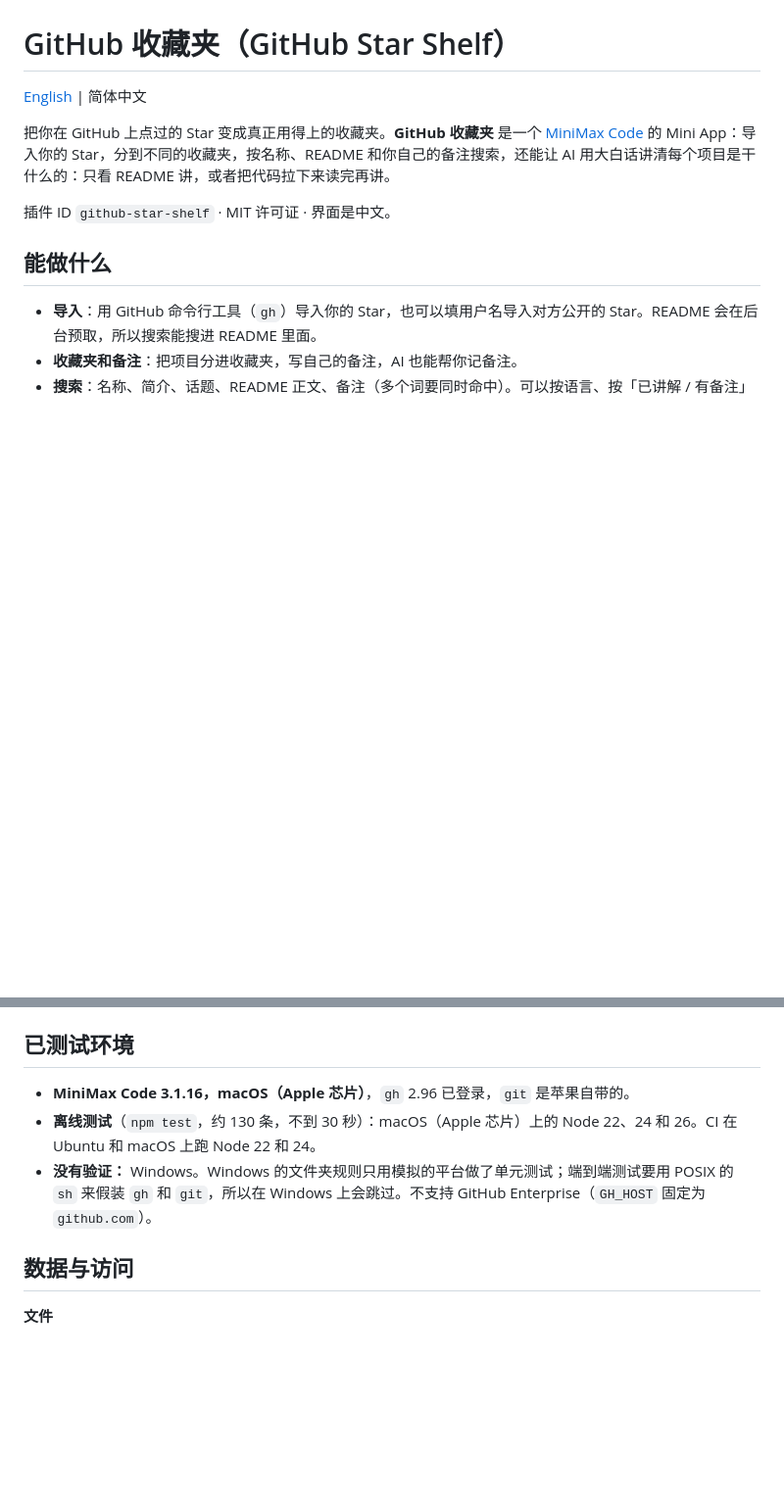
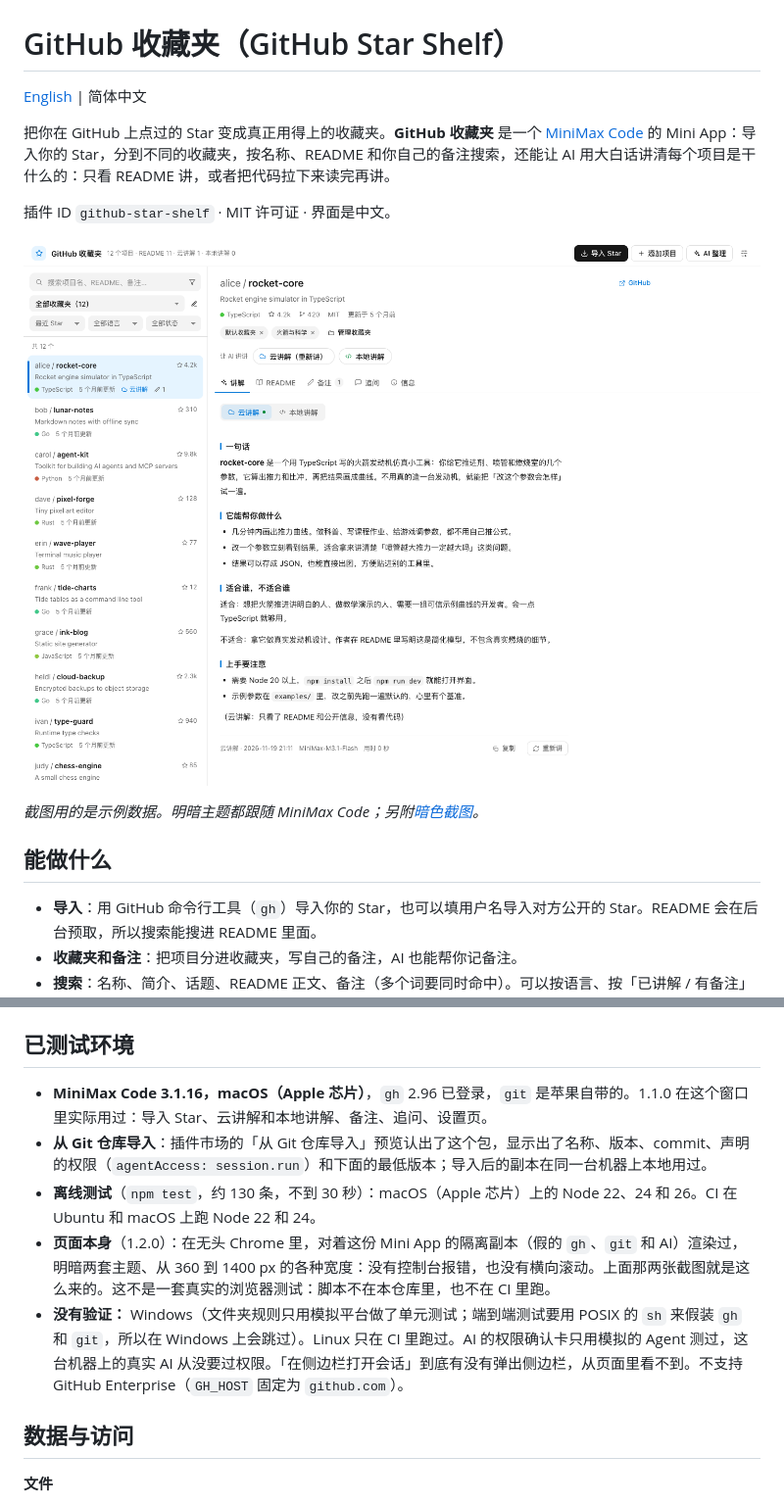
Before and after one commit to start3208/github-star-shelf, a Markdown page: README.zh-CN.md, 2 parts joined by grey strips. Shown at 98% size. Rendered like a GitHub page; pictures changed too: docs/preview.png (added); blank space fills up the shorter version.

```diff
--- a/README.zh-CN.md
+++ b/README.zh-CN.md
@@ -5,6 +5,10 @@
 把你在 GitHub 上点过的 Star 变成真正用得上的收藏夹。**GitHub 收藏夹** 是一个 [MiniMax Code](https://code.minimax.cn) 的 Mini App：导入你的 Star，分到不同的收藏夹，按名称、README 和你自己的备注搜索，还能让 AI 用大白话讲清每个项目是干什么的：只看 README 讲，或者把代码拉下来读完再讲。
 
 插件 ID `github-star-shelf` · MIT 许可证 · 界面是中文。
+
+![项目列表、收藏夹和 AI 讲解](docs/preview.png)
+
+*截图用的是示例数据。明暗主题都跟随 MiniMax Code；另附[暗色截图](docs/preview-dark.png)。*
 
 ## 能做什么
 
@@ -53,9 +57,11 @@
 
 ## 已测试环境
 
-- **MiniMax Code 3.1.16，macOS（Apple 芯片）**，`gh` 2.96 已登录，`git` 是苹果自带的。
+- **MiniMax Code 3.1.16，macOS（Apple 芯片）**，`gh` 2.96 已登录，`git` 是苹果自带的。1.1.0 在这个窗口里实际用过：导入 Star、云讲解和本地讲解、备注、追问、设置页。
+- **从 Git 仓库导入**：插件市场的「从 Git 仓库导入」预览认出了这个包，显示出了名称、版本、commit、声明的权限（`agentAccess: session.run`）和下面的最低版本；导入后的副本在同一台机器上本地用过。
 - **离线测试**（`npm test`，约 130 条，不到 30 秒）：macOS（Apple 芯片）上的 Node 22、24 和 26。CI 在 Ubuntu 和 macOS 上跑 Node 22 和 24。
-- **没有验证：** Windows。Windows 的文件夹规则只用模拟的平台做了单元测试；端到端测试要用 POSIX 的 `sh` 来假装 `gh` 和 `git`，所以在 Windows 上会跳过。不支持 GitHub Enterprise（`GH_HOST` 固定为 `github.com`）。
+- **页面本身**（1.2.0）：在无头 Chrome 里，对着这份 Mini App 的隔离副本（假的 `gh`、`git` 和 AI）渲染过，明暗两套主题、从 360 到 1400 px 的各种宽度：没有控制台报错，也没有横向滚动。上面那两张截图就是这么来的。这不是一套真实的浏览器测试：脚本不在本仓库里，也不在 CI 里跑。
+- **没有验证：** Windows（文件夹规则只用模拟平台做了单元测试；端到端测试要用 POSIX 的 `sh` 来假装 `gh` 和 `git`，所以在 Windows 上会跳过）。Linux 只在 CI 里跑过。AI 的权限确认卡只用模拟的 Agent 测过，这台机器上的真实 AI 从没要过权限。「在侧边栏打开会话」到底有没有弹出侧边栏，从页面里看不到。不支持 GitHub Enterprise（`GH_HOST` 固定为 `github.com`）。
 
 ## 数据与访问
 
```
Also changed, not shown: README.md (+8 -2 lines), docs/preview-dark.png (added), 6 other files.
